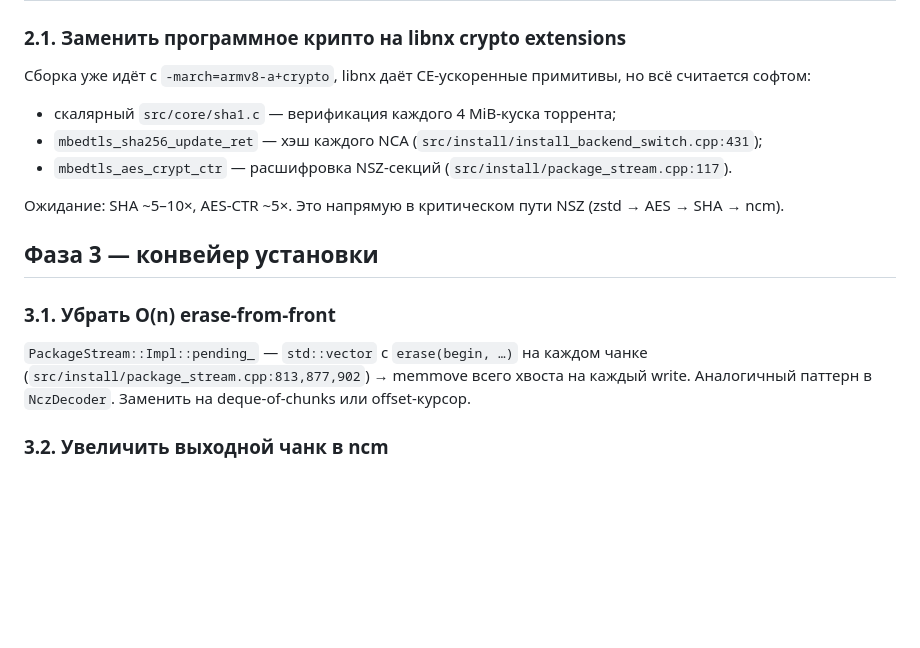
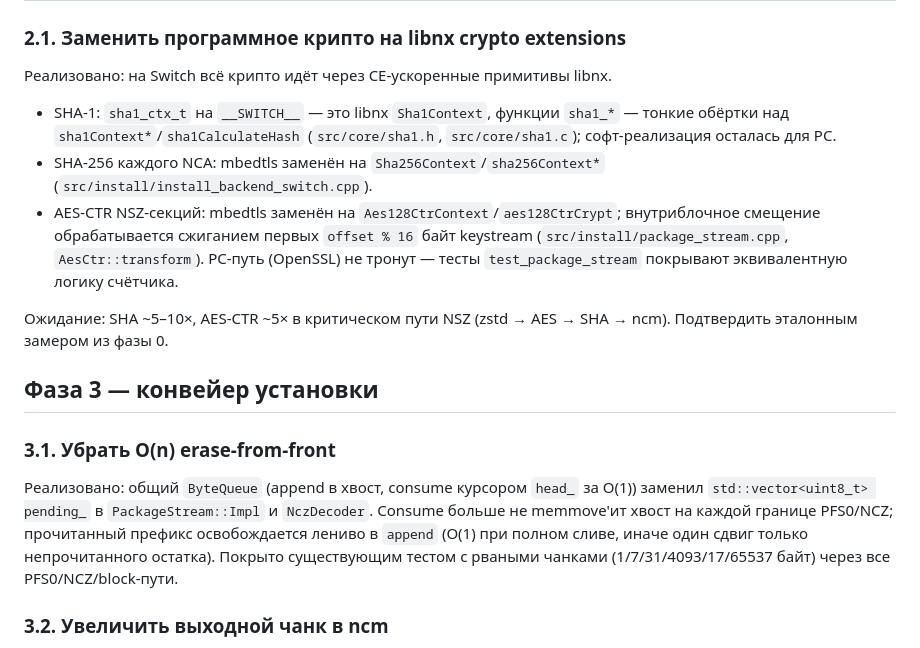
Before and after one commit to i3sey/pipensx, a Markdown page: PERF_PLAN.md, the part around the change. Drawn GitHub-style; blank space fills up the shorter version.

Commit message:
docs: mark PERF_PLAN 2.1 and 3.1 done
Co-Authored-By: Claude Fable 5 <noreply@anthropic.com>

```diff
--- a/PERF_PLAN.md
+++ b/PERF_PLAN.md
@@ -52,25 +52,31 @@ curl-таймаутом, не влияет на loop во время загру
 ## Фаза 2 — аппаратное крипто (средне по усилию, большой выигрыш по install)
 
 ### 2.1. Заменить программное крипто на libnx crypto extensions
-Сборка уже идёт с `-march=armv8-a+crypto`, libnx даёт CE-ускоренные примитивы,
-но всё считается софтом:
+Реализовано: на Switch всё крипто идёт через CE-ускоренные примитивы libnx.
 
-- скалярный `src/core/sha1.c` — верификация каждого 4 MiB-куска торрента;
-- `mbedtls_sha256_update_ret` — хэш каждого NCA
-  (`src/install/install_backend_switch.cpp:431`);
-- `mbedtls_aes_crypt_ctr` — расшифровка NSZ-секций
-  (`src/install/package_stream.cpp:117`).
+- SHA-1: `sha1_ctx_t` на `__SWITCH__` — это libnx `Sha1Context`, функции
+  `sha1_*` — тонкие обёртки над `sha1Context*`/`sha1CalculateHash`
+  (`src/core/sha1.h`, `src/core/sha1.c`); софт-реализация осталась для PC.
+- SHA-256 каждого NCA: mbedtls заменён на `Sha256Context`/`sha256Context*`
+  (`src/install/install_backend_switch.cpp`).
+- AES-CTR NSZ-секций: mbedtls заменён на `Aes128CtrContext`/`aes128CtrCrypt`;
+  внутриблочное смещение обрабатывается сжиганием первых `offset % 16` байт
+  keystream (`src/install/package_stream.cpp`, `AesCtr::transform`).
+  PC-путь (OpenSSL) не тронут — тесты `test_package_stream` покрывают
+  эквивалентную логику счётчика.
 
-Ожидание: SHA ~5–10×, AES-CTR ~5×. Это напрямую в критическом пути NSZ
-(zstd → AES → SHA → ncm).
+Ожидание: SHA ~5–10×, AES-CTR ~5× в критическом пути NSZ
+(zstd → AES → SHA → ncm). Подтвердить эталонным замером из фазы 0.
 
 ## Фаза 3 — конвейер установки
 
 ### 3.1. Убрать O(n) erase-from-front
-`PackageStream::Impl::pending_` — `std::vector` с `erase(begin, …)` на каждом
-чанке (`src/install/package_stream.cpp:813,877,902`) → memmove всего хвоста на
-каждый write. Аналогичный паттерн в `NczDecoder`. Заменить на deque-of-chunks
-или offset-курсор.
+Реализовано: общий `ByteQueue` (append в хвост, consume курсором `head_` за O(1))
+заменил `std::vector<uint8_t> pending_` в `PackageStream::Impl` и `NczDecoder`.
+Consume больше не memmove'ит хвост на каждой границе PFS0/NCZ; прочитанный
+префикс освобождается лениво в `append` (O(1) при полном сливе, иначе один сдвиг
+только непрочитанного остатка). Покрыто существующим тестом с рваными чанками
+(1/7/31/4093/17/65537 байт) через все PFS0/NCZ/block-пути.
 
 ### 3.2. Увеличить выходной чанк в ncm
 `outputBuffer_` = 256 KiB (`src/install/package_stream.cpp:664-665`) — каждый
```
